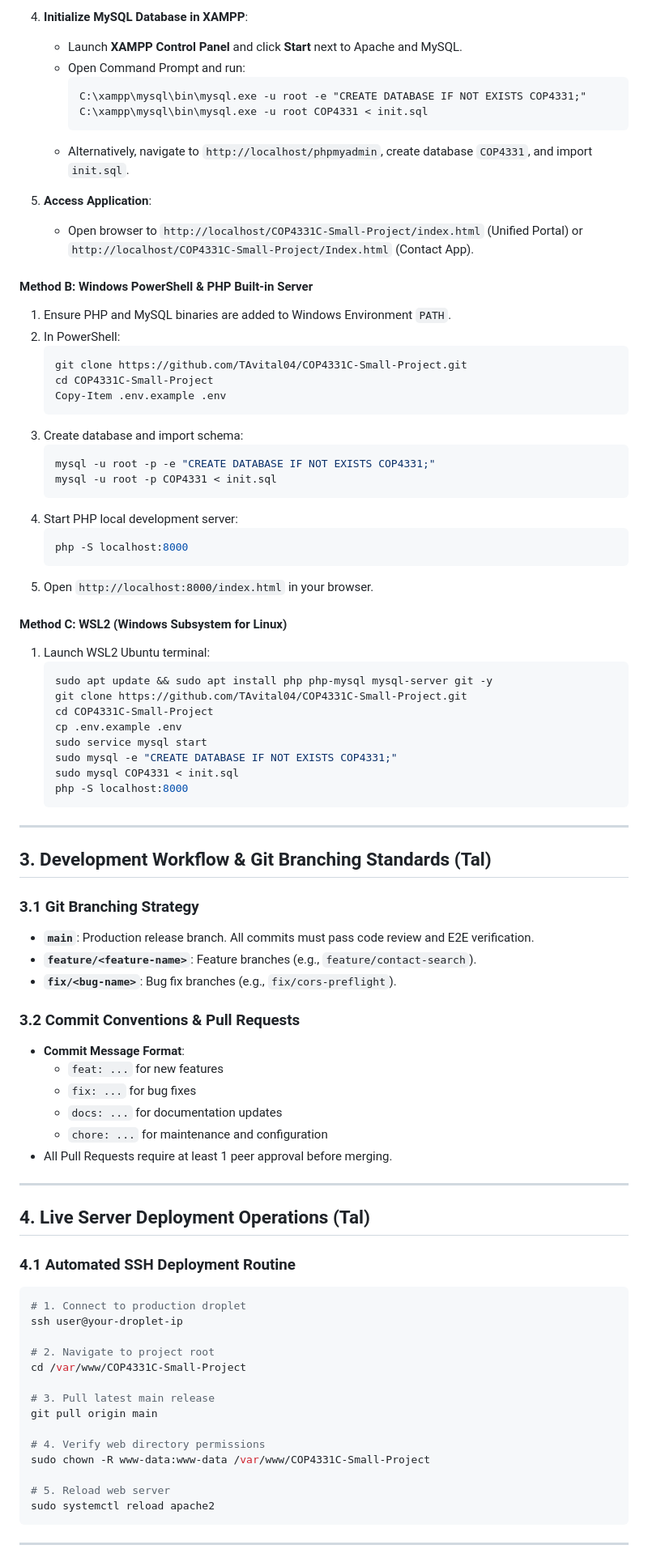
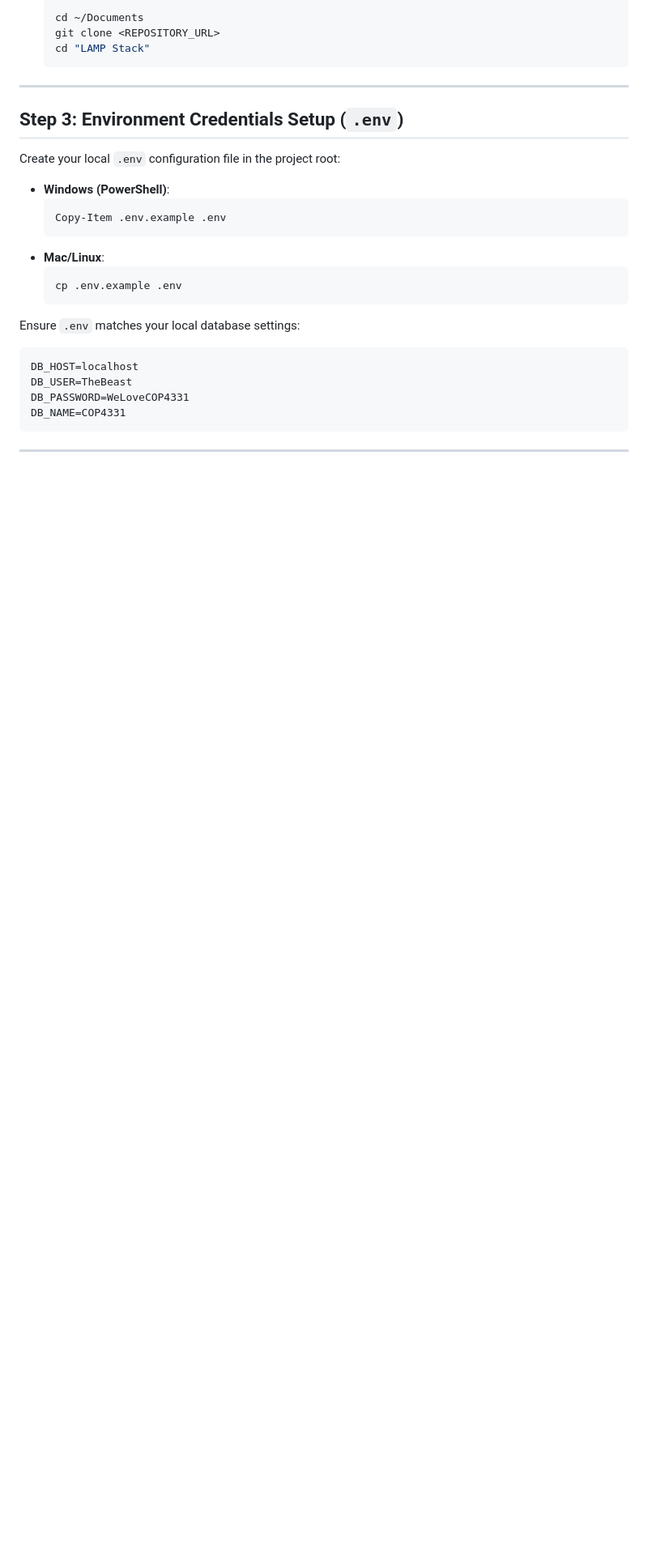
Before and after one commit to TAvital04/COP4331C-Small-Project, a Markdown page: README_DEV.md, the part around one of its changes. Shown at 81% size. Drawn GitHub-style; blank space fills up the shorter version.

````diff
--- a/README_DEV.md
+++ b/README_DEV.md
@@ -140,84 +39,28 @@ mysql -u TheBeast -p COP4331 < init.sql
-4. **Initialize MySQL Database in XAMPP**:
-   * Launch **XAMPP Control Panel** and click **Start** next to Apache and MySQL.
-   * Open Command Prompt and run:
-     ```cmd
-     C:\xampp\mysql\bin\mysql.exe -u root -e "CREATE DATABASE IF NOT EXISTS COP4331;"
-     C:\xampp\mysql\bin\mysql.exe -u root COP4331 < init.sql
-     ```
-   * Alternatively, navigate to `http://localhost/phpmyadmin`, create database `COP4331`, and import `init.sql`.
-
-5. **Access Application**:
-   * Open browser to `http://localhost/COP4331C-Small-Project/index.html` (Unified Portal) or `http://localhost/COP4331C-Small-Project/Index.html` (Contact App).
-
-#### Method B: Windows PowerShell & PHP Built-in Server
-1. Ensure PHP and MySQL binaries are added to Windows Environment `PATH`.
-2. In PowerShell:
-   ```powershell
-   git clone https://github.com/TAvital04/COP4331C-Small-Project.git
-   cd COP4331C-Small-Project
-   Copy-Item .env.example .env
-   ```
-3. Create database and import schema:
-   ```powershell
-   mysql -u root -p -e "CREATE DATABASE IF NOT EXISTS COP4331;"
-   mysql -u root -p COP4331 < init.sql
-   ```
-4. Start PHP local development server:
-   ```powershell
-   php -S localhost:8000
-   ```
-5. Open `http://localhost:8000/index.html` in your browser.
-
-#### Method C: WSL2 (Windows Subsystem for Linux)
-1. Launch WSL2 Ubuntu terminal:
-   ```bash
-   sudo apt update && sudo apt install php php-mysql mysql-server git -y
-   git clone https://github.com/TAvital04/COP4331C-Small-Project.git
-   cd COP4331C-Small-Project
-   cp .env.example .env
-   sudo service mysql start
-   sudo mysql -e "CREATE DATABASE IF NOT EXISTS COP4331;"
-   sudo mysql COP4331 < init.sql
-   php -S localhost:8000
+   cd ~/Documents
+   git clone <REPOSITORY_URL>
+   cd "LAMP Stack"
    ```
 
 ---
 
-## 3. Development Workflow & Git Branching Standards (Tal)
+## Step 3: Environment Credentials Setup (`.env`)
 
-### 3.1 Git Branching Strategy
-* **`main`**: Production release branch. All commits must pass code review and E2E verification.
-* **`feature/<feature-name>`**: Feature branches (e.g., `feature/contact-search`).
-* **`fix/<bug-name>`**: Bug fix branches (e.g., `fix/cors-preflight`).
+Create your local `.env` configuration file in the project root:
+- **Windows (PowerShell)**:
+  ```powershell
+  Copy-Item .env.example .env
+  ```
+- **Mac/Linux**:
+  ```bash
+  cp .env.example .env
+  ```
 
-### 3.2 Commit Conventions & Pull Requests
-* **Commit Message Format**:
-  * `feat: ...` for new features
-  * `fix: ...` for bug fixes
-  * `docs: ...` for documentation updates
-  * `chore: ...` for maintenance and configuration
-* All Pull Requests require at least 1 peer approval before merging.
-
----
-
-## 4. Live Server Deployment Operations (Tal)
-
-### 4.1 Automated SSH Deployment Routine
-```bash
-# 1. Connect to production droplet
-ssh user@your-droplet-ip
-
-# 2. Navigate to project root
-cd /var/www/COP4331C-Small-Project
-
-# 3. Pull latest main release
-git pull origin main
-
-# 4. Verify web directory permissions
-sudo chown -R www-data:www-data /var/www/COP4331C-Small-Project
-
-# 5. Reload web server
-sudo systemctl reload apache2
+Ensure `.env` matches your local database settings:
+```env
+DB_HOST=localhost
+DB_USER=TheBeast
+DB_PASSWORD=WeLoveCOP4331
+DB_NAME=COP4331
 ```
 
 ---
````
Also changed, not shown: other parts of README_DEV.md (+177 -148 lines).
